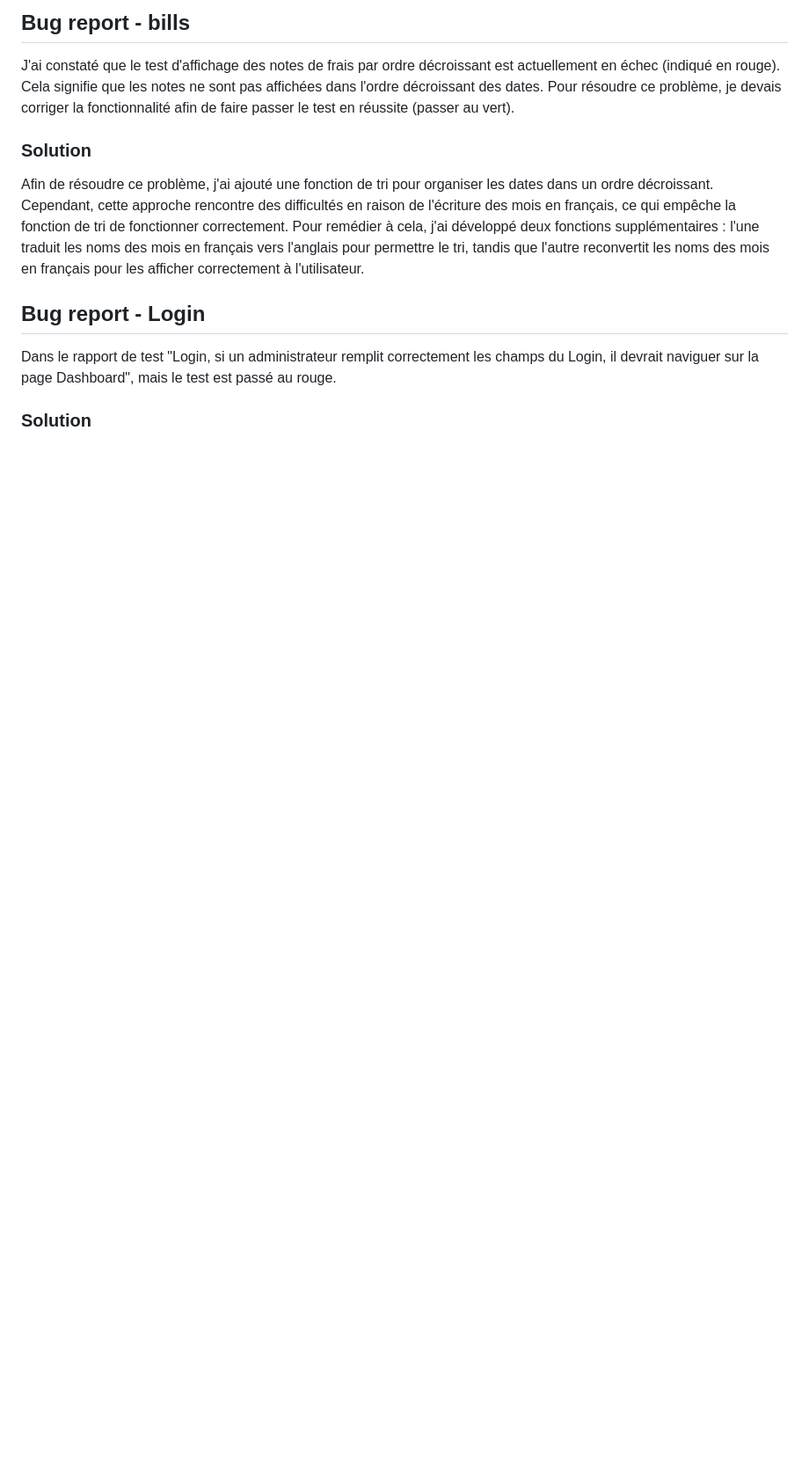
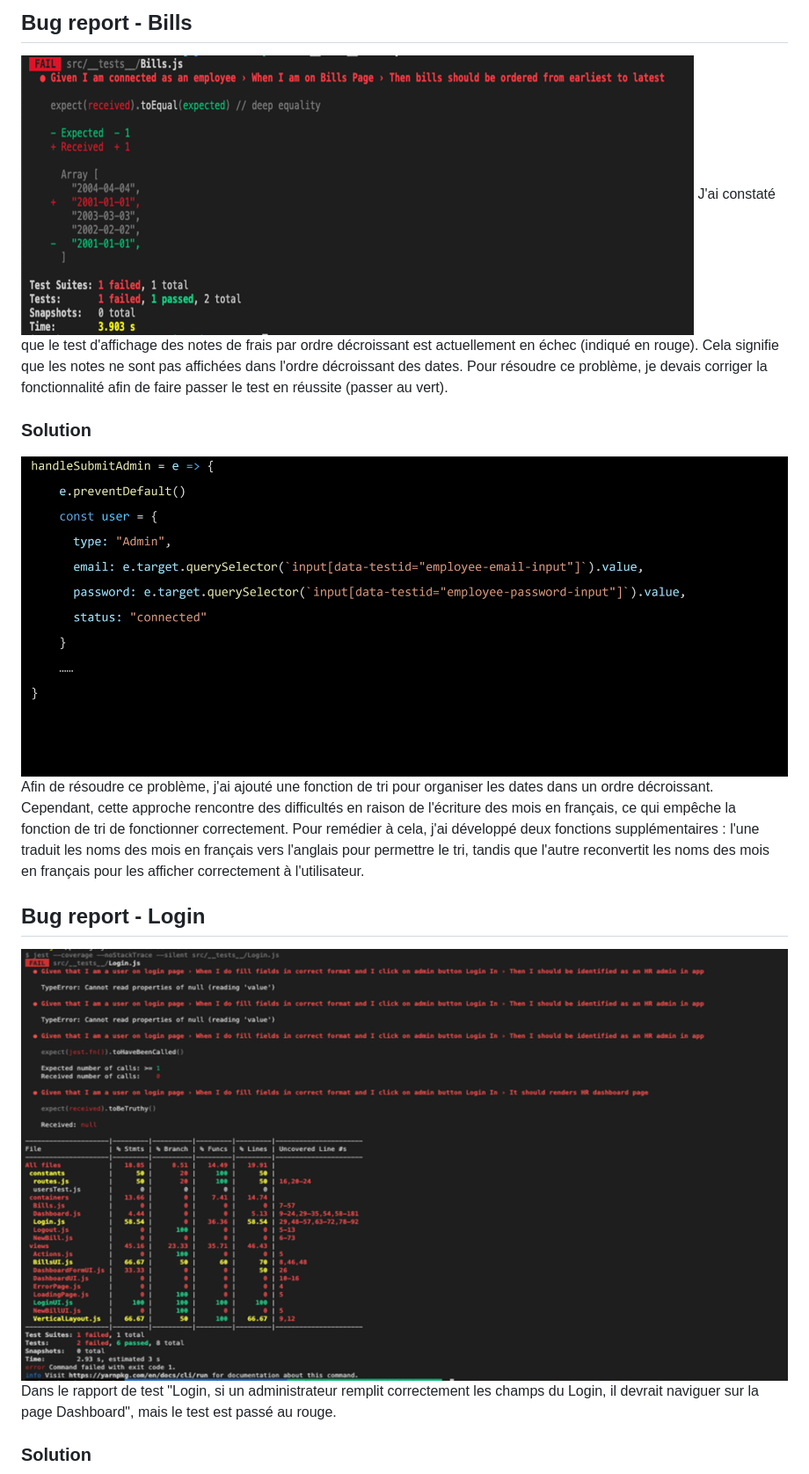
Before and after one commit to LEBDIOUA/Bill-App, a Markdown page: README.md, the part around the change printed below. Shown: that part at 88% size. Drawn GitHub-style; blank space fills up the shorter version.

```diff
--- a/README.md
+++ b/README.md
@@ -82,18 +85,17 @@ En ce qui concerne le côté front-end, le parcours administrateur a été test
 
-
-## Bug report - bills
-
+## Bug report - Bills
+![Bug report - Bills](Images/bug-report-bills.png)
 J'ai constaté que le test d'affichage des notes de frais par ordre décroissant est actuellement en échec (indiqué en rouge).
 Cela signifie que les notes ne sont pas affichées dans l'ordre décroissant des dates. Pour résoudre ce problème, je devais corriger la fonctionnalité afin de faire passer le test en réussite (passer au vert).
 
 ### Solution
-
+![Bug report - bills : Solution](Images/bug-report-login-solution.png)
 Afin de résoudre ce problème, j'ai ajouté une fonction de tri pour organiser les dates dans un ordre décroissant.
 Cependant, cette approche rencontre des difficultés en raison de l'écriture des mois en français, ce qui empêche la fonction de tri de fonctionner correctement.
 Pour remédier à cela, j'ai développé deux fonctions supplémentaires : l'une traduit les noms des mois en français vers l'anglais pour permettre le tri, tandis que l'autre reconvertit les noms des mois en français pour les afficher correctement à l'utilisateur.
 
 ## Bug report - Login
-
+![Bug report - Login](Images/bug-report-login.png)
 Dans le rapport de test "Login, si un administrateur remplit correctement les champs du Login, il devrait naviguer sur la page Dashboard", mais le test est passé au rouge.
 
 ### Solution
```
Also changed, not shown: other parts of README.md (+13 -11 lines).
